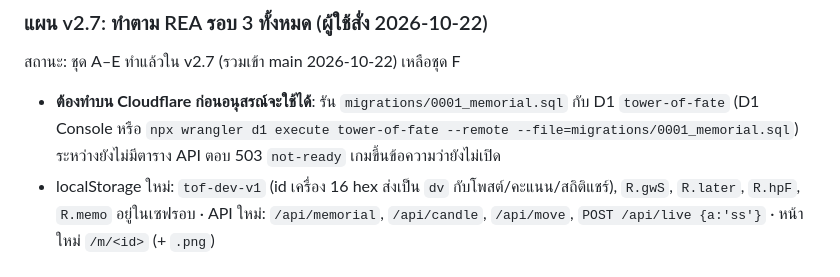
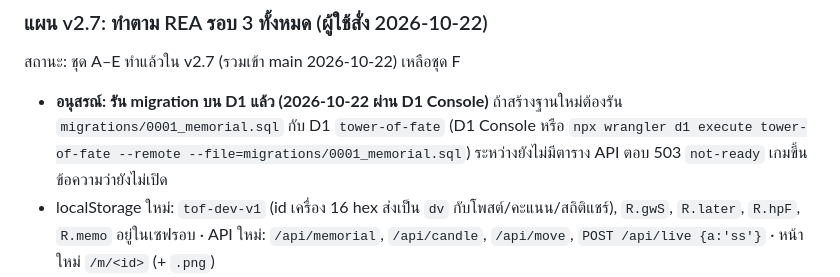
Before and after one commit to Artaliss/tower-of-fate, a Markdown page: DEVELOPMENT.md, the part around the change. Drawn GitHub-style.

Commit message:
DEVELOPMENT.md: memorial migration has been run on D1
Co-Authored-By: Claude Opus 5.5 <noreply@anthropic.com>

```diff
--- a/DEVELOPMENT.md
+++ b/DEVELOPMENT.md
@@ -154,7 +154,7 @@
 ### แผน v2.7: ทำตาม REA รอบ 3 ทั้งหมด (ผู้ใช้สั่ง 2026-10-22)
 
 สถานะ: ชุด A–E ทำแล้วใน v2.7 (รวมเข้า main 2026-10-22) เหลือชุด F
-- **ต้องทำบน Cloudflare ก่อนอนุสรณ์จะใช้ได้**: รัน `migrations/0001_memorial.sql` กับ D1 `tower-of-fate` (D1 Console หรือ `npx wrangler d1 execute tower-of-fate --remote --file=migrations/0001_memorial.sql`) ระหว่างยังไม่มีตาราง API ตอบ 503 `not-ready` เกมขึ้นข้อความว่ายังไม่เปิด
+- **อนุสรณ์: รัน migration บน D1 แล้ว (2026-10-22 ผ่าน D1 Console)** ถ้าสร้างฐานใหม่ต้องรัน `migrations/0001_memorial.sql` กับ D1 `tower-of-fate` (D1 Console หรือ `npx wrangler d1 execute tower-of-fate --remote --file=migrations/0001_memorial.sql`) ระหว่างยังไม่มีตาราง API ตอบ 503 `not-ready` เกมขึ้นข้อความว่ายังไม่เปิด
 - localStorage ใหม่: `tof-dev-v1` (id เครื่อง 16 hex ส่งเป็น `dv` กับโพสต์/คะแนน/สถิติแชร์), `R.gwS`, `R.later`, `R.hpF`, `R.memo` อยู่ในเซฟรอบ · API ใหม่: `/api/memorial`, `/api/candle`, `/api/move`, `POST /api/live {a:'ss'}` · หน้าใหม่ `/m/<id>` (+ `.png`)
 - บอสปลายหอ: `BLATE={80:1.15,90:1.25,100:1.05}` ก่อน `bossFit` (autosim ชนะ ~4.1% → ~2.8–3.6%)
 - อาชีพลับ (v2.6.2): nec/ang ปลดล็อกเฉพาะคนที่กลายร่างจริง, `sw` nec/ang 1, dsl 2 · ข้อมูลจริง 50 รอบล่าสุดมีอาชีพลับ 1 ใน 3 ส่วนใหญ่มาจากการกลายร่างกลางหอ ถ้ายังมากไป ขยับ `NEC_K`/`ANG_K` และชั้นขั้นต่ำใน `turnOk`
```
